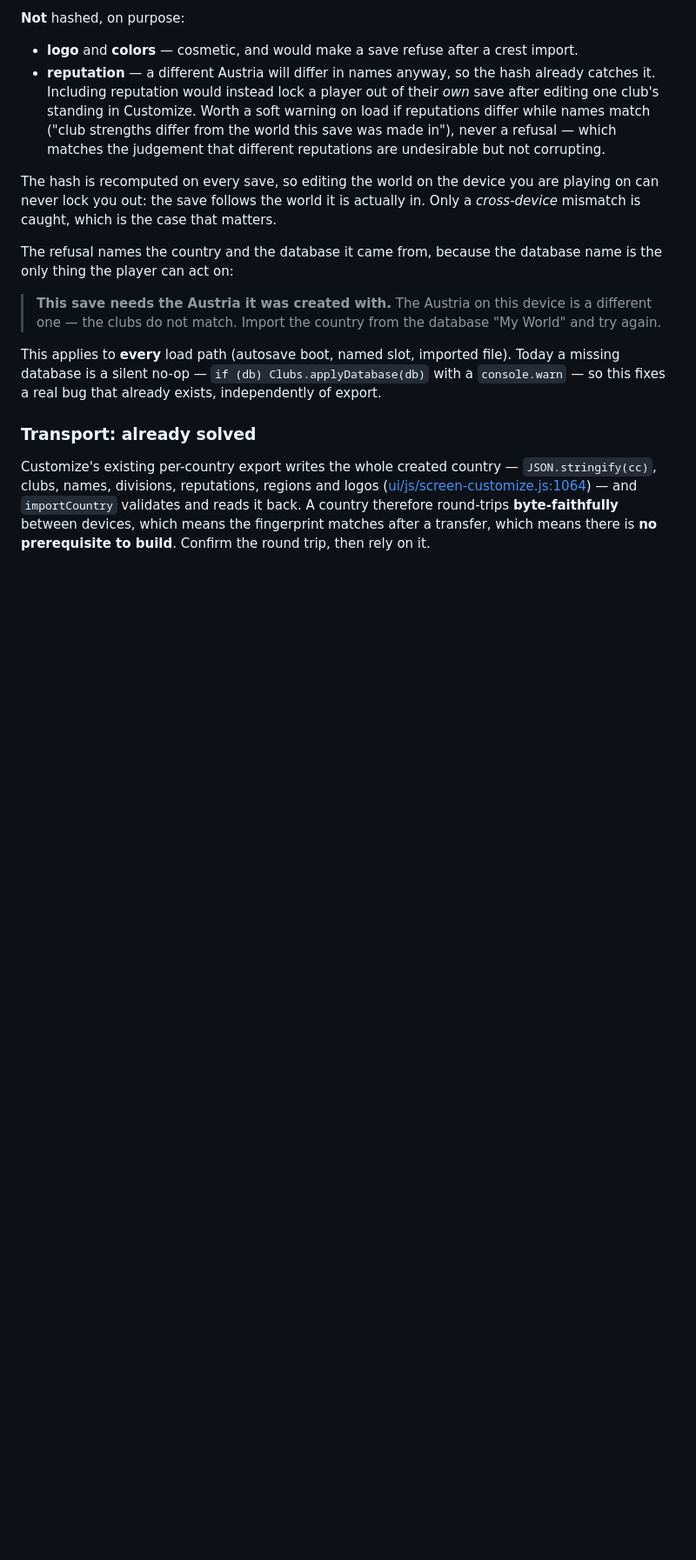
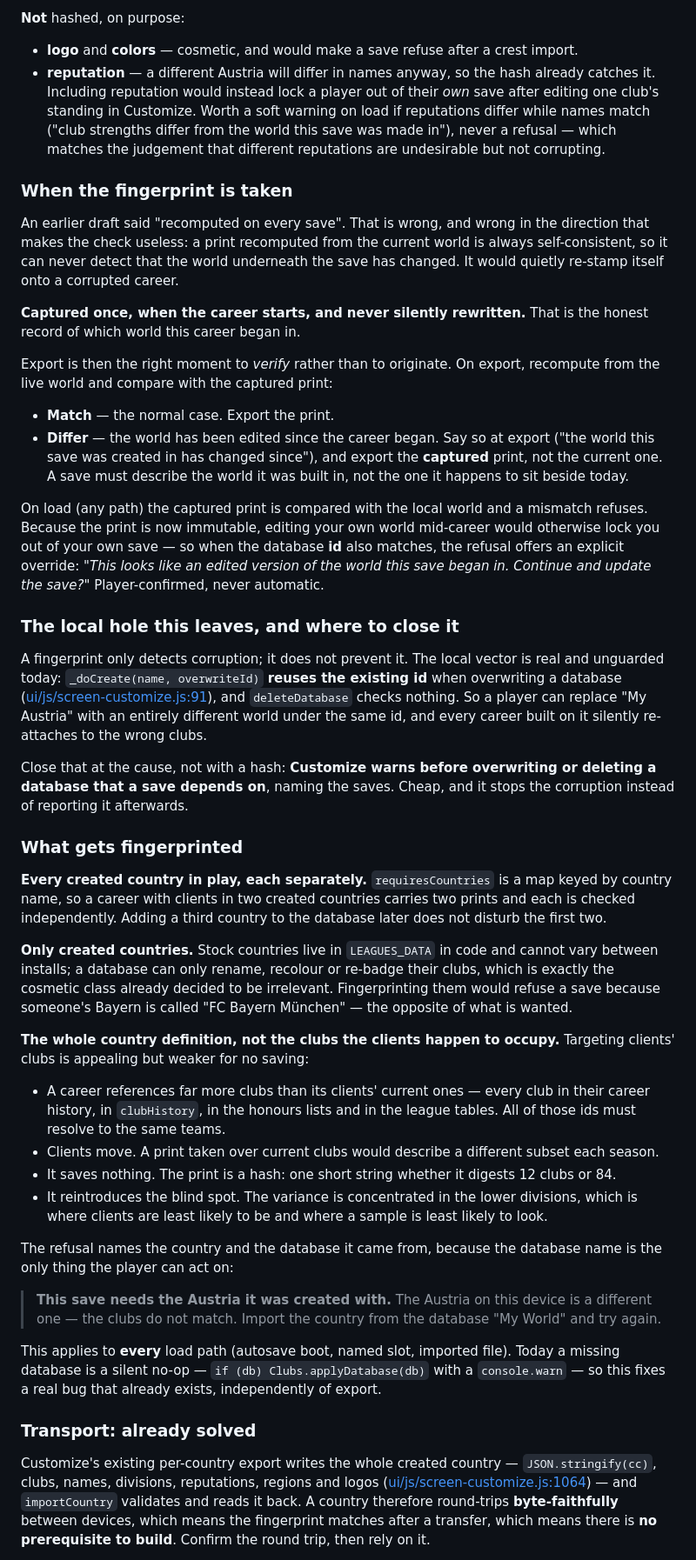
Before and after one commit to remoweirich/FootballAgent, a Markdown page: docs/save-export-design.md, the part around one of its changes. Shown at 87% size. Drawn GitHub-style; blank space fills up the shorter version.

Commit message:
docs(save-export): capture the print once, verify it at export
Two refinements, one of which fixes a flaw in what I wrote.

'Recomputed on every save' was useless for detection: a print taken
from the current world is always self-consistent, so it can never
notice the world underneath the save has changed — it would quietly
re-stamp itself onto a corrupted career. The print is now captured once
at career start and never silently rewritten.

Export becomes the point of VERIFICATION rather than origination:
recompute, compare, and if the world has drifted say so and export the
captured print, not the current one. A save must describe the world it
was built in.

Because the print is now immutable, editing your own world would
otherwise lock you out, so a mismatch where the database id still
matches offers an explicit continue-and-update prompt.

A print only detects; it does not prevent. The local vector is real and
unguarded: _doCreate reuses the existing id when overwriting a database
and deleteDatabase checks nothing, so a career can be silently
re-pointed at different clubs with no export involved. Closed at the
cause — Customize warns before overwriting or deleting a database a
save depends on.

Scope: every created country in play, each keyed separately. Not stock
countries, which cannot vary structurally and whose renames are the
cosmetic class already excluded. Not a sample of clients' clubs: a
career references far more ids than its clients' current clubs (career
history, honours, tables), clients move, it saves nothing because the
print is a hash either way, and it would blind the check precisely in
the lower divisions where the variance lives.

Co-Authored-By: Claude Opus 5 <noreply@anthropic.com>

```diff
--- a/docs/save-export-design.md
+++ b/docs/save-export-design.md
@@ -168,9 +168,64 @@ any sample that skipped them would wave through exactly the saves this check exi
   match ("club strengths differ from the world this save was made in"), never a refusal — which
   matches the judgement that different reputations are undesirable but not corrupting.
 
-The hash is recomputed on every save, so editing the world on the device you are playing on can
-never lock you out: the save follows the world it is actually in. Only a *cross-device* mismatch
-is caught, which is the case that matters.
+### When the fingerprint is taken
+
+An earlier draft said "recomputed on every save". That is wrong, and wrong in the direction that
+makes the check useless: a print recomputed from the current world is always self-consistent, so
+it can never detect that the world underneath the save has changed. It would quietly re-stamp
+itself onto a corrupted career.
+
+**Captured once, when the career starts, and never silently rewritten.** That is the honest record
+of which world this career began in.
+
+Export is then the right moment to *verify* rather than to originate. On export, recompute from
+the live world and compare with the captured print:
+
+- **Match** — the normal case. Export the print.
+- **Differ** — the world has been edited since the career began. Say so at export ("the world
+  this save was created in has changed since"), and export the **captured** print, not the
+  current one. A save must describe the world it was built in, not the one it happens to sit
+  beside today.
+
+On load (any path) the captured print is compared with the local world and a mismatch refuses.
+Because the print is now immutable, editing your own world mid-career would otherwise lock you
+out of your own save — so when the database **id** also matches, the refusal offers an explicit
+override: *"This looks like an edited version of the world this save began in. Continue and
+update the save?"* Player-confirmed, never automatic.
+
+### The local hole this leaves, and where to close it
+
+A fingerprint only detects corruption; it does not prevent it. The local vector is real and
+unguarded today: `_doCreate(name, overwriteId)` **reuses the existing id** when overwriting a
+database ([ui/js/screen-customize.js:91](../ui/js/screen-customize.js#L91)), and
+`deleteDatabase` checks nothing. So a player can replace "My Austria" with an entirely different
+world under the same id, and every career built on it silently re-attaches to the wrong clubs.
+
+Close that at the cause, not with a hash: **Customize warns before overwriting or deleting a
+database that a save depends on**, naming the saves. Cheap, and it stops the corruption instead
+of reporting it afterwards.
+
+### What gets fingerprinted
+
+**Every created country in play, each separately.** `requiresCountries` is a map keyed by country
+name, so a career with clients in two created countries carries two prints and each is checked
+independently. Adding a third country to the database later does not disturb the first two.
+
+**Only created countries.** Stock countries live in `LEAGUES_DATA` in code and cannot vary between
+installs; a database can only rename, recolour or re-badge their clubs, which is exactly the
+cosmetic class already decided to be irrelevant. Fingerprinting them would refuse a save because
+someone's Bayern is called "FC Bayern München" — the opposite of what is wanted.
+
+**The whole country definition, not the clubs the clients happen to occupy.** Targeting clients'
+clubs is appealing but weaker for no saving:
+
+- A career references far more clubs than its clients' current ones — every club in their career
+  history, in `clubHistory`, in the honours lists and in the league tables. All of those ids must
+  resolve to the same teams.
+- Clients move. A print taken over current clubs would describe a different subset each season.
+- It saves nothing. The print is a hash: one short string whether it digests 12 clubs or 84.
+- It reintroduces the blind spot. The variance is concentrated in the lower divisions, which is
+  where clients are least likely to be and where a sample is least likely to look.
 
 The refusal names the country and the database it came from, because the database name is the
 only thing the player can act on:
```
Also changed, not shown: other parts of docs/save-export-design.md (+21 -11 lines).
